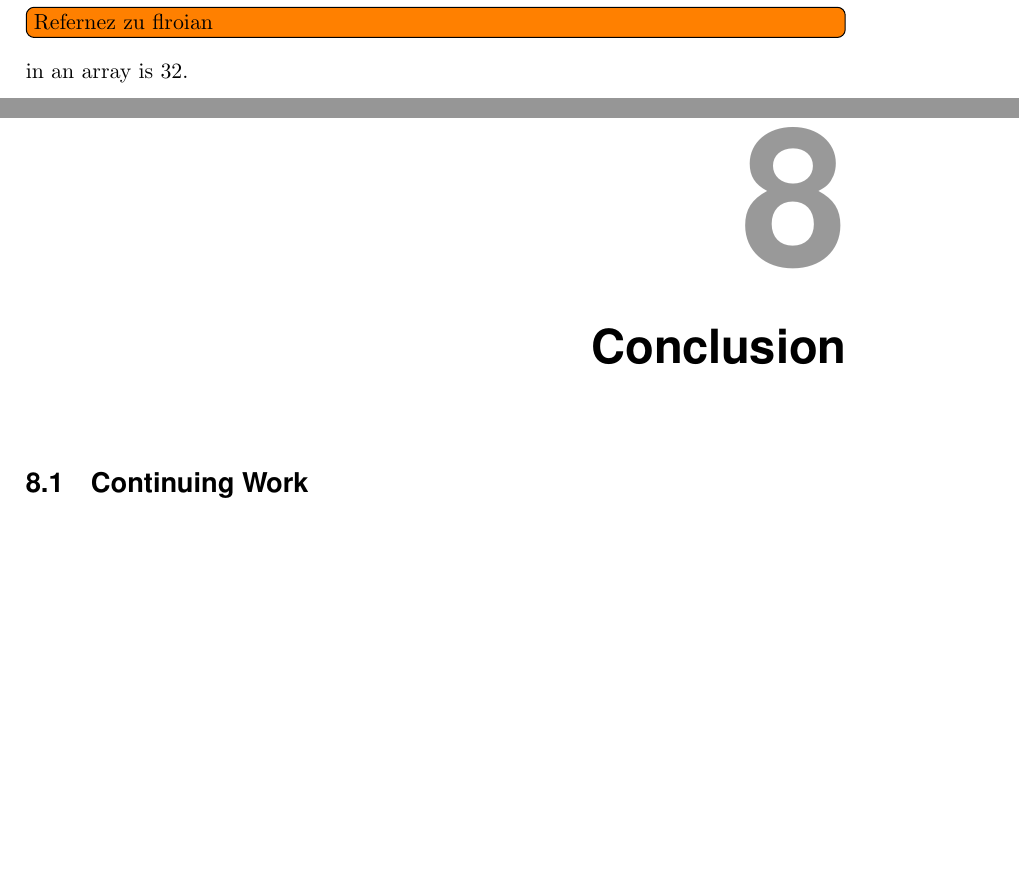
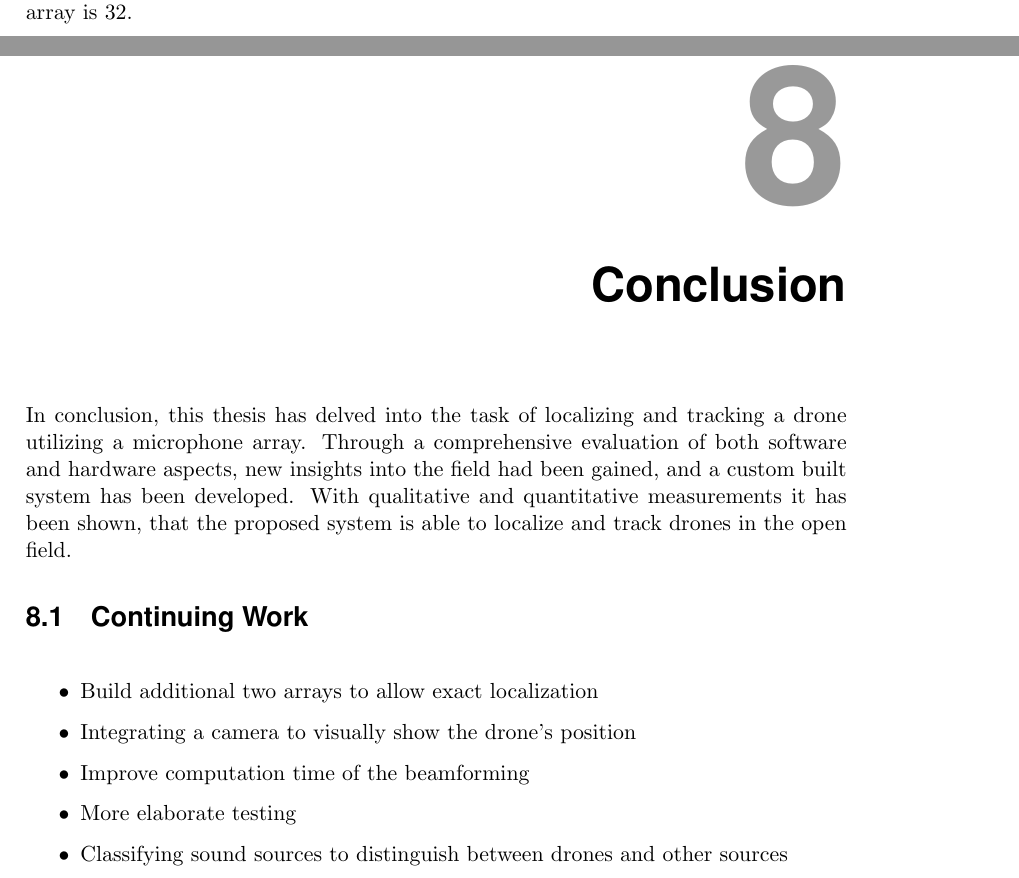
Before and after one commit to PA-OST-2023/heron-documentation, a LaTeX thesis (PA_Project_Heron.tex, which reads sections/5_array_evaluation.tex, sections/8_summary_conclusion.tex): two parts of pages 47 and 91 of 99, joined at a grey line, cut at the place of the change, the shorter picture padded with empty space. Compiled offline with pdfLaTeX.

Commit message:
Hallo conclusion

```diff
--- a/sections/5_array_evaluation.tex
+++ b/sections/5_array_evaluation.tex
@@ -18,8 +18,8 @@ This range includes most of the sound's energy.
 
 The array geometry has some constraints,
 such as the number of microphones and the mechanical feasibility.
-As stated in \ref*{chap:AqqSys} the maximum number of microphones \todo[inline]{Refernez zu flroian}
-in an array is 32.
+As stated in \ref*{sec:acquisition_system_audio_input} the maximum number
+of microphones in an array is 32.
 
 To compare different array geometries, several simulations
 were ran for each array.
--- a/sections/8_summary_conclusion.tex
+++ b/sections/8_summary_conclusion.tex
@@ -1,16 +1,24 @@
 \chapter{Conclusion}
+In conclusion, this thesis has delved into the task of
+localizing and tracking a drone utilizing a microphone array.
+Through a comprehensive evaluation of both software and hardware aspects,
+new insights into the field had been gained, and
+a custom built system has been developed.
+With qualitative and quantitative measurements it has been shown,
+that the proposed system is able to localize and track
+drones in the open field.
 
 \section{Continuing Work}
 
-% \bigskip
-% \begin{itemize}
-% 		\item Beam-Focusing improvement
-% 		\item Higher order sigma-delta-modulator
-% 		\item Improve wireless performance with external antenna
-% 		\item Develop Remote or app to control the Audio-Beamformer
-% 		\item Frequency Response Measurement and compensation
-% \end{itemize}
-% \newpage
+\bigskip
+\begin{itemize}
+		\item Build additional two arrays to allow exact localization
+		\item Integrating a camera to visually show the drone's position
+		\item Improve computation time of the beamforming
+		\item More elaborate testing
+		\item Classifying sound sources to distinguish between drones and other sources
+\end{itemize}
+\newpage
 
 \newpage
 \section{Personal Reflections}
```
